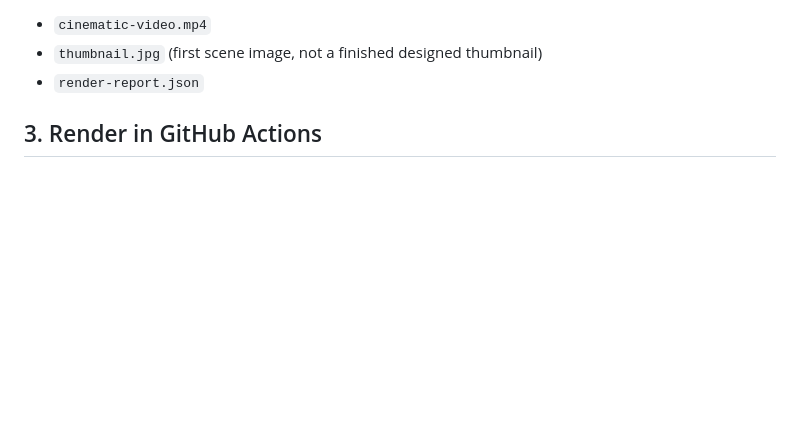
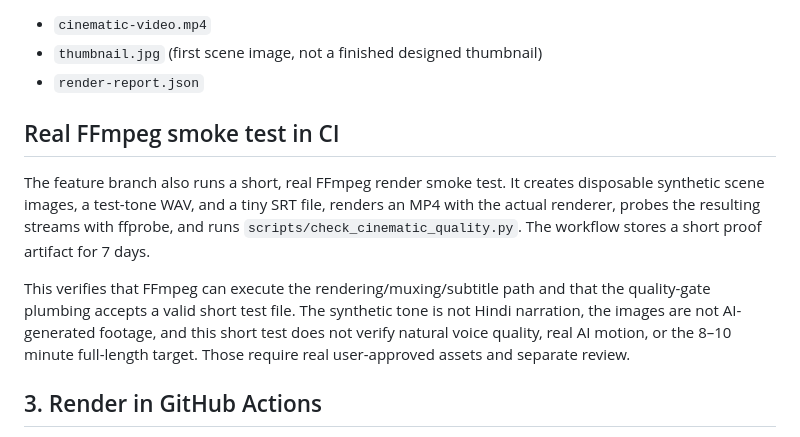
Before and after one commit to Avdhesh-khutar/YouTube-Ai-MCP, a Markdown page: CINEMATIC_PIPELINE.md, the part around the change. Drawn GitHub-style; blank space fills up the shorter version.

Commit message:
docs: explain real FFmpeg render smoke test limits

```diff
--- a/CINEMATIC_PIPELINE.md
+++ b/CINEMATIC_PIPELINE.md
@@ -67,6 +67,20 @@ The output is in `dist-cinematic/`:
 - `cinematic-video.mp4`
 - `thumbnail.jpg` (first scene image, not a finished designed thumbnail)
 - `render-report.json`
+
+## Real FFmpeg smoke test in CI
+
+The feature branch also runs a short, real FFmpeg render smoke test. It creates
+disposable synthetic scene images, a test-tone WAV, and a tiny SRT file, renders
+an MP4 with the actual renderer, probes the resulting streams with ffprobe, and
+runs `scripts/check_cinematic_quality.py`. The workflow stores a short proof
+artifact for 7 days.
+
+This verifies that FFmpeg can execute the rendering/muxing/subtitle path and that
+the quality-gate plumbing accepts a valid short test file. The synthetic tone is
+not Hindi narration, the images are not AI-generated footage, and this short
+test does not verify natural voice quality, real AI motion, or the 8–10 minute
+full-length target. Those require real user-approved assets and separate review.
 
 ## 3. Render in GitHub Actions
 
```
